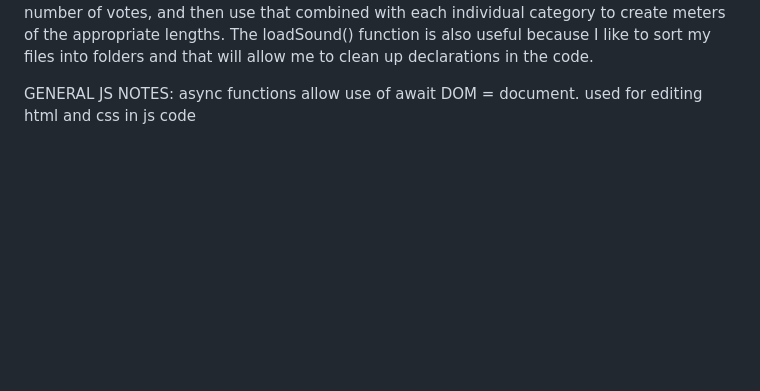
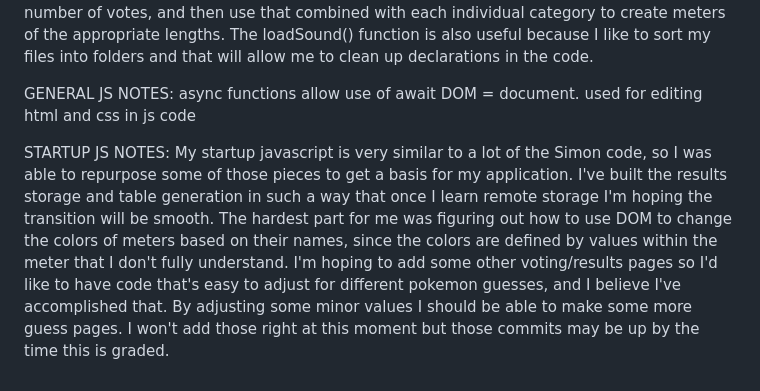
Before and after one commit to GuernJaq/startup-application, a Markdown page: README.md, the part around one of its changes. GitHub-like rendering; blank space fills up the shorter version.

Commit message:
Added Startup JS notes

```diff
--- a/README.md
+++ b/README.md
@@ -35,3 +34,6 @@ Javascript has been a toughie to learn- I intend to come back to this later and
 GENERAL JS NOTES:
 async functions allow use of await
 DOM = document. used for editing html and css in js code
+
+STARTUP JS NOTES:
+My startup javascript is very similar to a lot of the Simon code, so I was able to repurpose some of those pieces to get a basis for my application. I've built the results storage and table generation in such a way that once I learn remote storage I'm hoping the transition will be smooth. The hardest part for me was figuring out how to use DOM to change the colors of meters based on their names, since the colors are defined by values within the meter that I don't fully understand. I'm hoping to add some other voting/results pages so I'd like to have code that's easy to adjust for different pokemon guesses, and I believe I've accomplished that. By adjusting some minor values I should be able to make some more guess pages. I won't add those right at this moment but those commits may be up by the time this is graded.
```
Also changed, not shown: other parts of README.md (+1 -2 lines).
